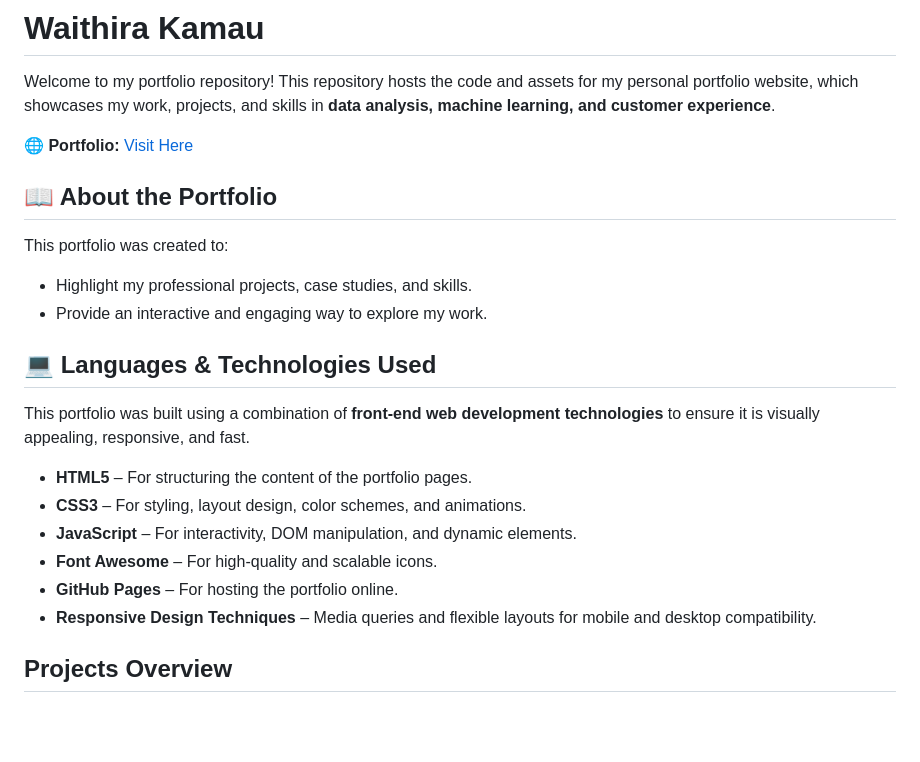
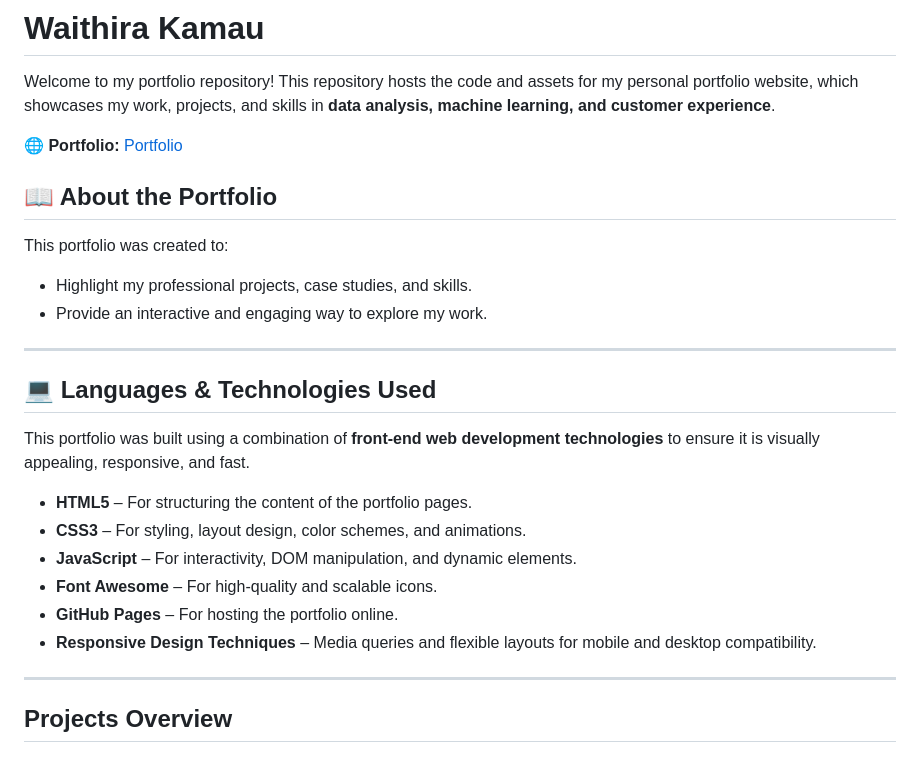
Before and after one commit to WaithiraHawi/Waithira_Kamau, a Markdown page: README.md, the part around one of its changes. GitHub-like rendering; blank space fills up the shorter version.

Commit message:
Portfolio

```diff
--- a/README.md
+++ b/README.md
@@ -2,14 +2,15 @@
 
 Welcome to my portfolio repository! This repository hosts the code and assets for my personal portfolio website, which showcases my work, projects, and skills in **data analysis, machine learning, and customer experience**.
 
-**🌐 Portfolio:** [Visit Here](https://waithirahawi.github.io/Waithira_Kamau/)
+**🌐 Portfolio:** [Portfolio](https://waithirahawi.github.io/Waithira_Kamau/)
 
 ## 📖 About the Portfolio
 
 This portfolio was created to:
-
 * Highlight my professional projects, case studies, and skills.
 * Provide an interactive and engaging way to explore my work.
+
+---
 
 ## 💻 Languages & Technologies Used
 
@@ -21,6 +22,8 @@ This portfolio was built using a combination of **front-end web development tech
 * **Font Awesome** – For high-quality and scalable icons.
 * **GitHub Pages** – For hosting the portfolio online.
 * **Responsive Design Techniques** – Media queries and flexible layouts for mobile and desktop compatibility.
+
+---
 
 ## **Projects Overview**
 
```
Also changed, not shown: other parts of README.md (+2 -0 lines).
